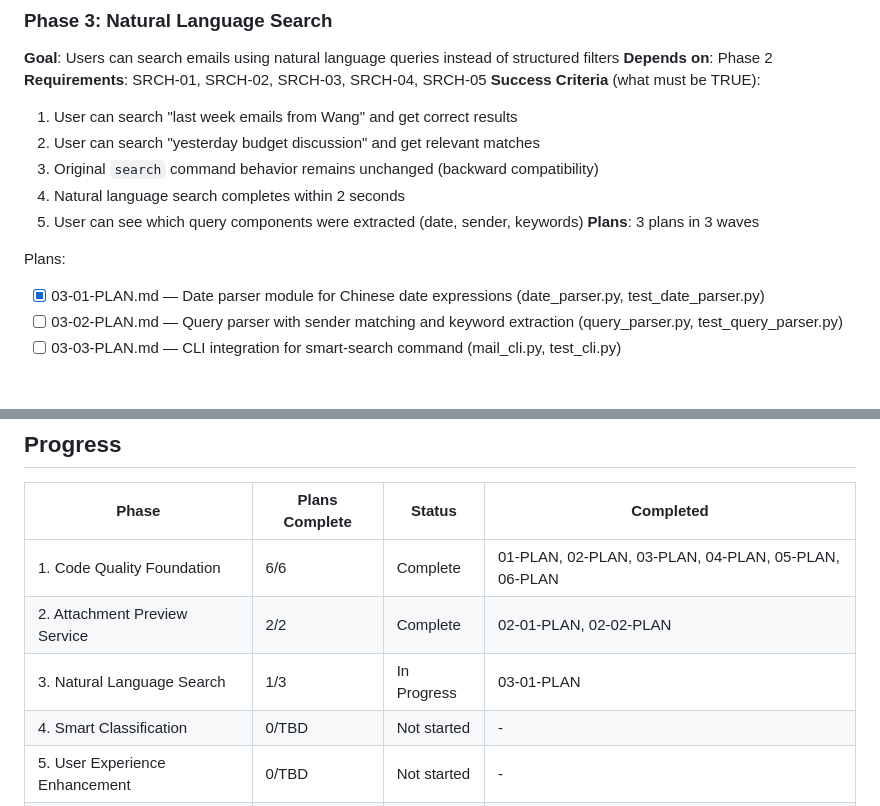
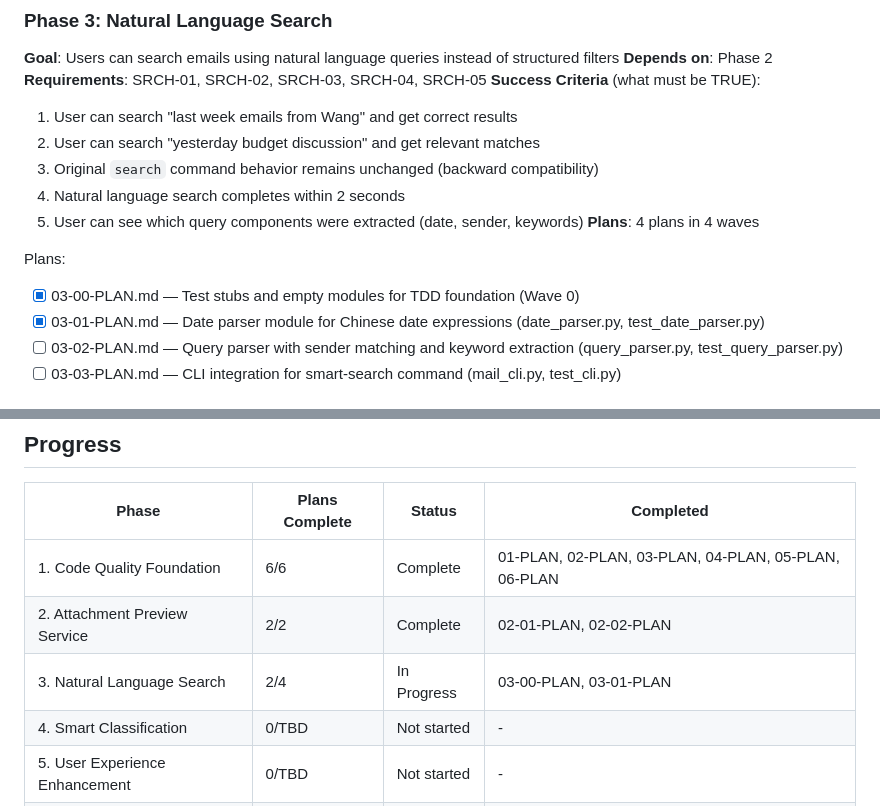
Before and after one commit to lgwanai/mail-skill, a Markdown page: .planning/ROADMAP.md, 2 parts joined by grey strips. Drawn GitHub-style.

Commit message:
docs(03-00): complete test stubs and empty modules plan
- Update ROADMAP.md to include Wave 0 plan (03-00)
- Update STATE.md with current position and progress
- Add decisions for TDD workflow pattern

```diff
--- a/.planning/ROADMAP.md
+++ b/.planning/ROADMAP.md
@@ -59,9 +59,10 @@ Plans:
   3. Original `search` command behavior remains unchanged (backward compatibility)
   4. Natural language search completes within 2 seconds
   5. User can see which query components were extracted (date, sender, keywords)
-**Plans**: 3 plans in 3 waves
+**Plans**: 4 plans in 4 waves
 
 Plans:
+- [x] 03-00-PLAN.md — Test stubs and empty modules for TDD foundation (Wave 0)
 - [x] 03-01-PLAN.md — Date parser module for Chinese date expressions (date_parser.py, test_date_parser.py)
 - [ ] 03-02-PLAN.md — Query parser with sender matching and keyword extraction (query_parser.py, test_query_parser.py)
 - [ ] 03-03-PLAN.md — CLI integration for smart-search command (mail_cli.py, test_cli.py)
@@ -96,7 +97,7 @@ Plans:
 |-------|----------------|--------|-----------|
 | 1. Code Quality Foundation | 6/6 | Complete | 01-PLAN, 02-PLAN, 03-PLAN, 04-PLAN, 05-PLAN, 06-PLAN |
 | 2. Attachment Preview Service | 2/2 | Complete | 02-01-PLAN, 02-02-PLAN |
-| 3. Natural Language Search | 1/3 | In Progress | 03-01-PLAN |
+| 3. Natural Language Search | 2/4 | In Progress | 03-00-PLAN, 03-01-PLAN |
 | 4. Smart Classification | 0/TBD | Not started | - |
 | 5. User Experience Enhancement | 0/TBD | Not started | - |
 | 6. Smart Enhancements | 0/TBD | Not started | - |
```
Also changed, not shown: .planning/STATE.md (+28 -25 lines).
